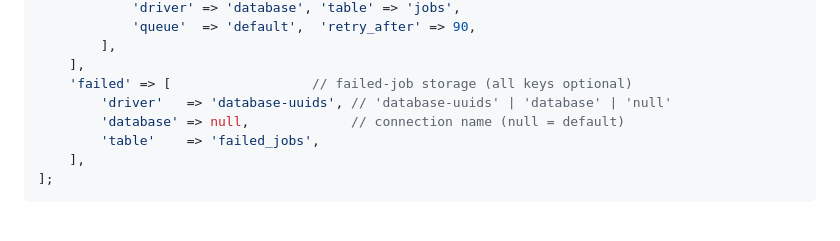
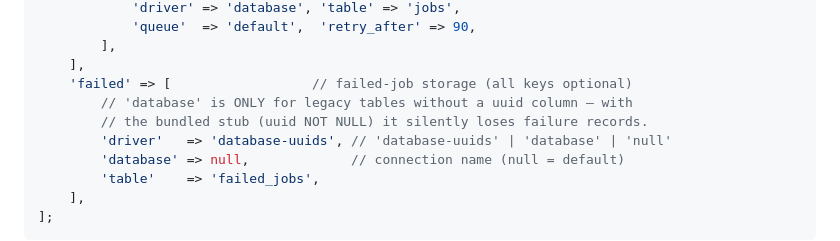
Before and after one commit to tahadeveloper/ions.core, a Markdown page: docs/config.md, the part around the change. Drawn GitHub-style; blank space fills up the shorter version.

```diff
--- a/docs/config.md
+++ b/docs/config.md
@@ -778,6 +778,8 @@ return [
         ],
     ],
     'failed' => [                  // failed-job storage (all keys optional)
+        // 'database' is ONLY for legacy tables without a uuid column — with
+        // the bundled stub (uuid NOT NULL) it silently loses failure records.
         'driver'   => 'database-uuids', // 'database-uuids' | 'database' | 'null'
         'database' => null,             // connection name (null = default)
         'table'    => 'failed_jobs',
```
Also changed, not shown: docs/cache-queue-events.md (+6 -3 lines).
